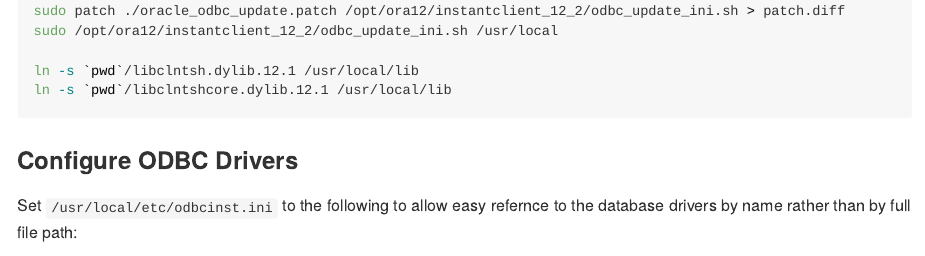
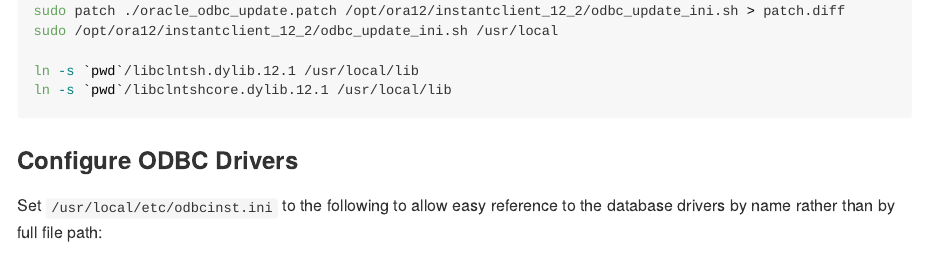
Before and after one commit to davidski/database_connections, an R Markdown document (README.Rmd): the page in a window 1100 px wide, from 1290 px down. Rendered offline with R 4.5, knitr and Pandoc, with nearby package versions.

Commit message:
Minor fix (line 79)

````diff
--- a/README.Rmd
+++ b/README.Rmd
@@ -76,7 +76,7 @@ ln -s `pwd`/libclntshcore.dylib.12.1 /usr/local/lib
 
 ### Configure ODBC Drivers
 
-Set `/usr/local/etc/odbcinst.ini` to the following to allow easy refernce
+Set `/usr/local/etc/odbcinst.ini` to the following to allow easy reference
 to the database drivers by name rather than by full file path:
 
 ```
````
